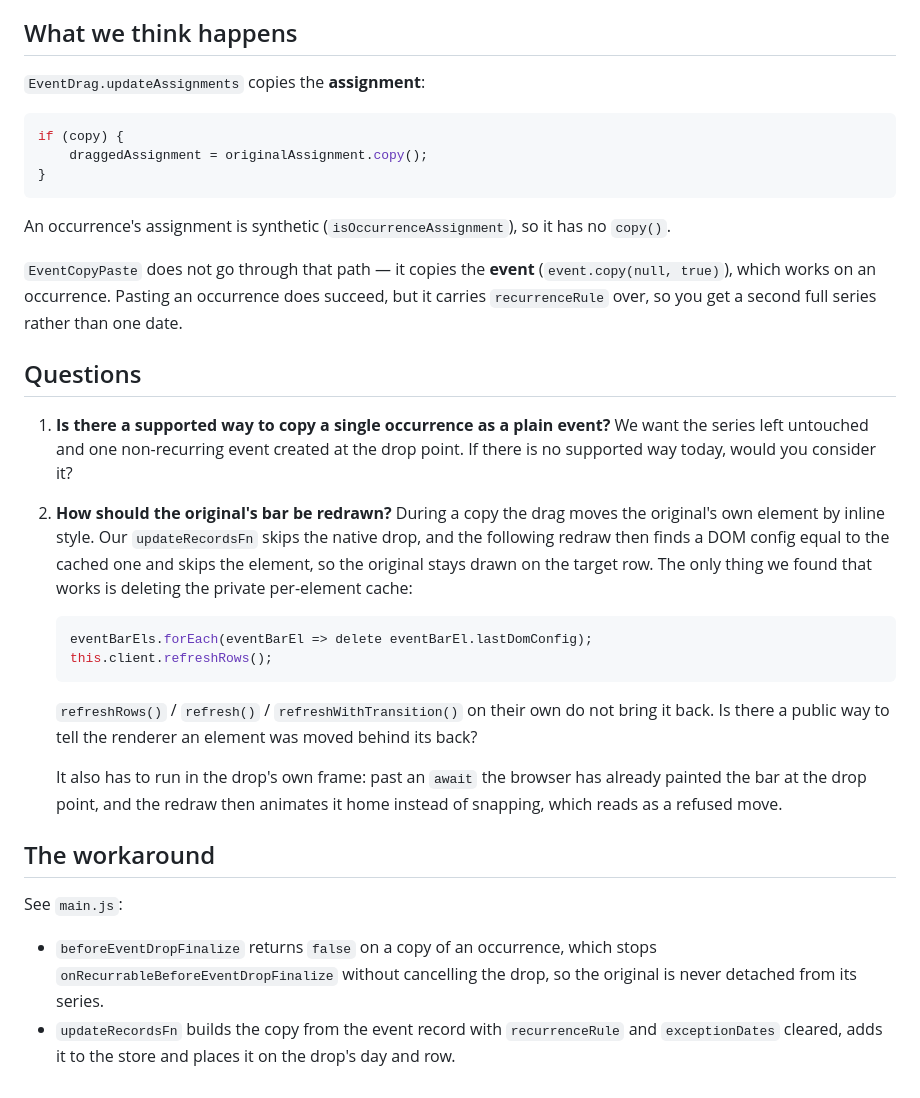
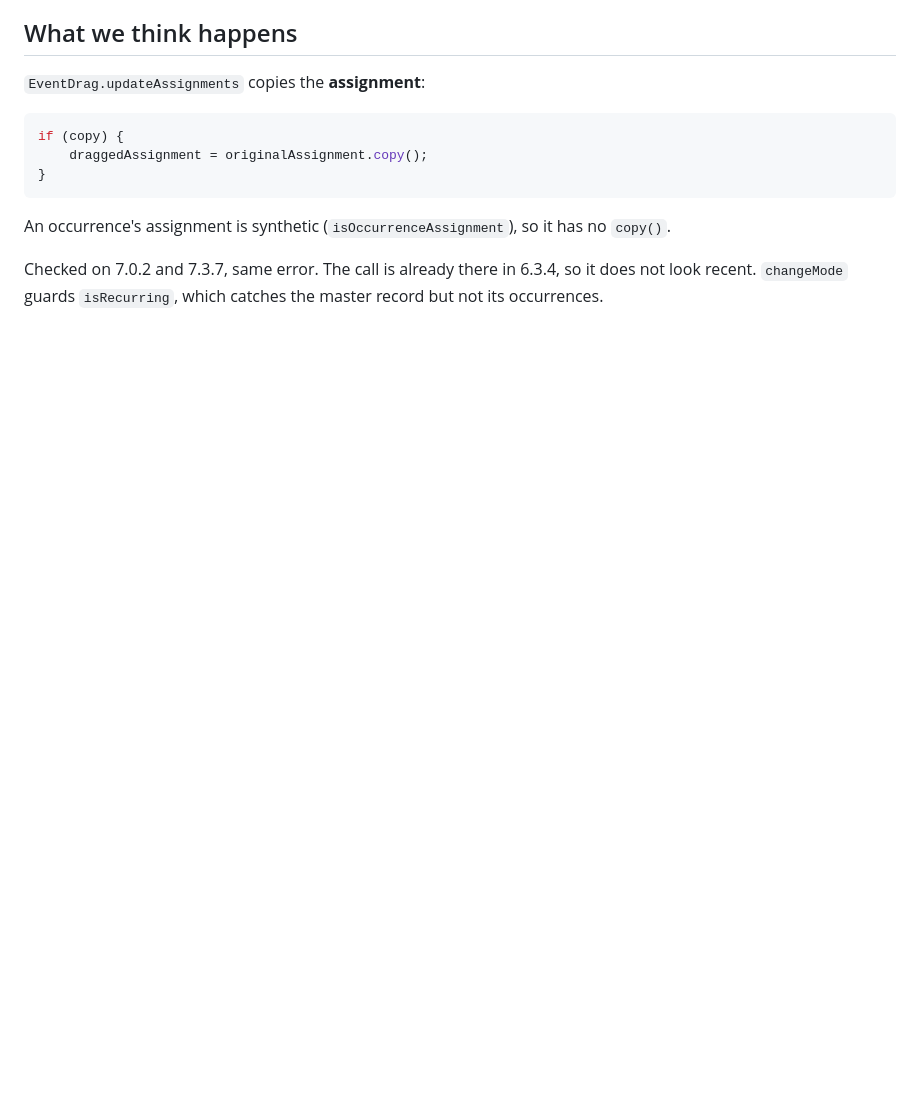
Before and after one commit to Pmasquilier/bryntum-copy-occurrence-repro, a Markdown page: README.md, the part around one of its changes. GitHub-like rendering; blank space fills up the shorter version.

````diff
--- a/README.md
+++ b/README.md
@@ -51,26 +47,4 @@ if (copy) {
 
 An occurrence's assignment is synthetic (`isOccurrenceAssignment`), so it has no `copy()`.
 
-`EventCopyPaste` does not go through that path — it copies the **event** (`event.copy(null, true)`), which works on an occurrence. Pasting an occurrence does succeed, but it carries `recurrenceRule` over, so you get a second full series rather than one date.
-
-## Questions
-
-1. **Is there a supported way to copy a single occurrence as a plain event?** We want the series left untouched and one non-recurring event created at the drop point. If there is no supported way today, would you consider it?
-
-2. **How should the original's bar be redrawn?** During a copy the drag moves the original's own element by inline style. Our `updateRecordsFn` skips the native drop, and the following redraw then finds a DOM config equal to the cached one and skips the element, so the original stays drawn on the target row. The only thing we found that works is deleting the private per-element cache:
-
-   ```js
-   eventBarEls.forEach(eventBarEl => delete eventBarEl.lastDomConfig);
-   this.client.refreshRows();
-   ```
-
-   `refreshRows()` / `refresh()` / `refreshWithTransition()` on their own do not bring it back. Is there a public way to tell the renderer an element was moved behind its back?
-
-   It also has to run in the drop's own frame: past an `await` the browser has already painted the bar at the drop point, and the redraw then animates it home instead of snapping, which reads as a refused move.
-
-## The workaround
-
-See `main.js`:
-
-- `beforeEventDropFinalize` returns `false` on a copy of an occurrence, which stops `onRecurrableBeforeEventDropFinalize` without cancelling the drop, so the original is never detached from its series.
-- `updateRecordsFn` builds the copy from the event record with `recurrenceRule` and `exceptionDates` cleared, adds it to the store and places it on the drop's day and row.
+Checked on 7.0.2 and 7.3.7, same error. The call is already there in 6.3.4, so it does not look recent. `changeMode` guards `isRecurring`, which catches the master record but not its occurrences.
````
Also changed, not shown: other parts of README.md (+6 -10 lines), screenshots/1-out-of-the-box.png, screenshots/2-workaround.png (deleted), 2 other files.
